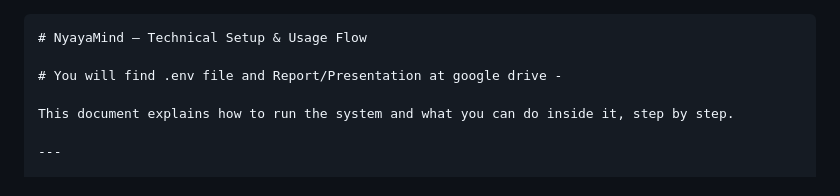
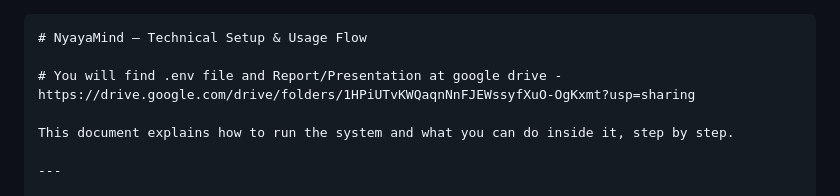
Before and after one commit to aonlineclass/NyayaMind-Judical-Assistant, a Markdown page: readme.md, the part around the change. Drawn GitHub-style.

````diff
--- a/readme.md
+++ b/readme.md
@@ -1,7 +1,7 @@
 ``` md
 # NyayaMind – Technical Setup & Usage Flow
 
-# You will find .env file and Report/Presentation at google drive -
+# You will find .env file and Report/Presentation at google drive - https://drive.google.com/drive/folders/1HPiUTvKWQaqnNnFJEWssyfXuO-OgKxmt?usp=sharing
 
 This document explains how to run the system and what you can do inside it, step by step.
 
````
